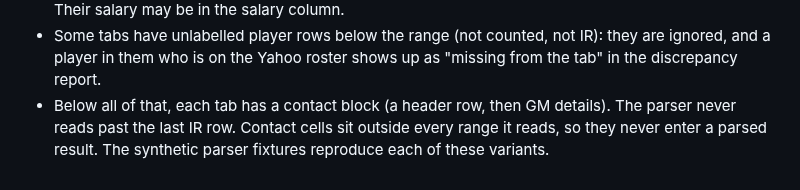
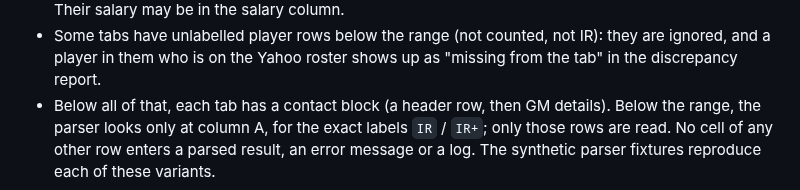
Before and after one commit to pprior123/fantasy-hockey-analyzer, a Markdown page: docs/DECISIONS.md, the part around the change. GitHub-like rendering.

Commit message:
DECISIONS: state exactly which cells below the range the parser reads
Co-Authored-By: Claude Opus 5.5 <noreply@anthropic.com>
Claude-Session: https://claude.ai/code/session_01BtsHxTkpocddRywEb7eCUe

```diff
--- a/docs/DECISIONS.md
+++ b/docs/DECISIONS.md
@@ -450,6 +450,7 @@ summary tab (the cap is at `B3`), and two other tabs that aren't team tabs
   IR): they are ignored, and a player in them who is on the Yahoo roster
   shows up as "missing from the tab" in the discrepancy report.
 - Below all of that, each tab has a contact block (a header row, then GM
-  details). The parser never reads past the last IR row. Contact cells sit
-  outside every range it reads, so they never enter a parsed result.
+  details). Below the range, the parser looks only at column A, for the
+  exact labels `IR` / `IR+`; only those rows are read. No cell of any other
+  row enters a parsed result, an error message or a log.
 The synthetic parser fixtures reproduce each of these variants.
```
